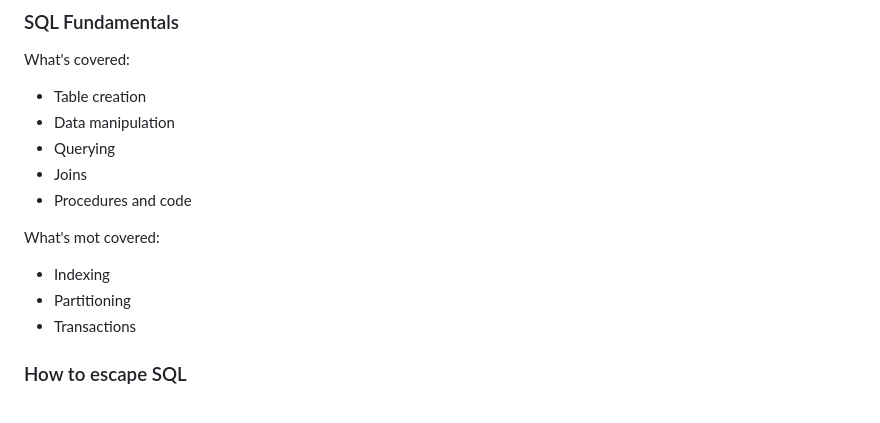
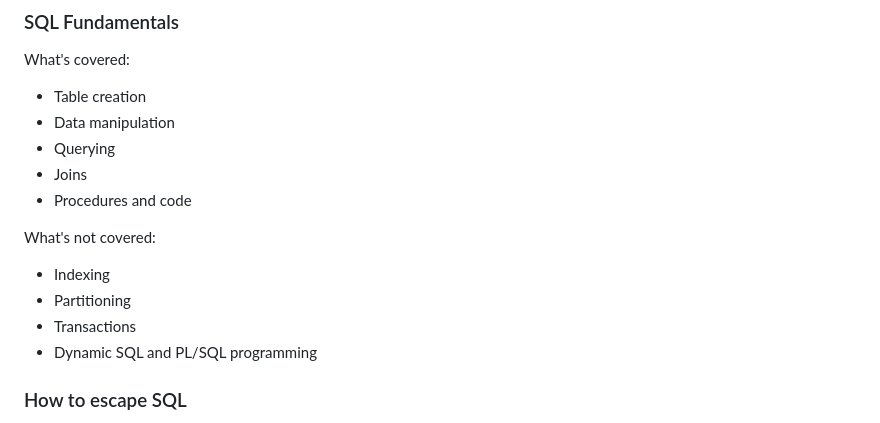
Before and after one commit to krzys9876/42warsaw_databases, a Markdown page: README.md, the part around the change. Drawn GitHub-style.

Commit message:
update the not covered list

```diff
--- a/README.md
+++ b/README.md
@@ -26,10 +26,11 @@ What's covered:
 - Joins
 - Procedures and code
 
-What's mot covered:
+What's not covered:
 - Indexing
 - Partitioning
 - Transactions
+- Dynamic SQL and PL/SQL programming
 
 ### How to escape SQL
 
```
